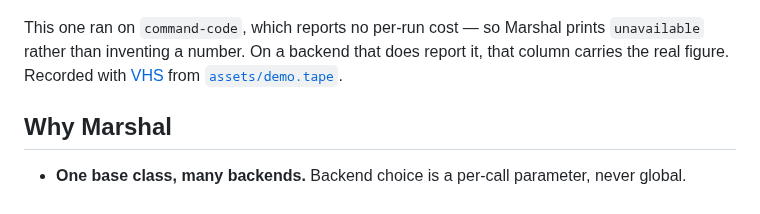
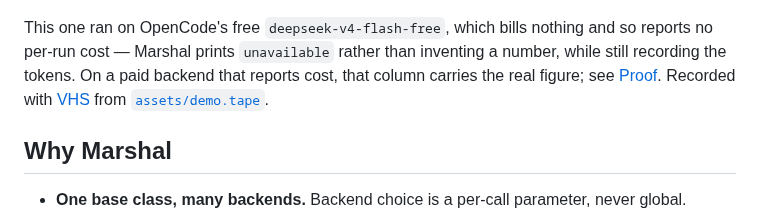
Before and after one commit to chiruu12/marshal, a Markdown page: README.md, the part around the change. GitHub-like rendering.

Commit message:
Record the demo on OpenCode's free deepseek model

```diff
--- a/README.md
+++ b/README.md
@@ -115,9 +115,10 @@ the diff lands in the agent's own worktree. The waiting is cut; nothing else is.
   <img src="assets/demo.gif" alt="Marshal: marshal doctor, marshal spawn, marshal status, and the resulting diff in an isolated git worktree" width="900">
 </p>
 
-This one ran on `command-code`, which reports no per-run cost — so Marshal prints `unavailable`
-rather than inventing a number. On a backend that does report it, that column carries the real
-figure. Recorded with [VHS](https://github.com/charmbracelet/vhs) from
+This one ran on OpenCode's free `deepseek-v4-flash-free`, which bills nothing and so reports no
+per-run cost — Marshal prints `unavailable` rather than inventing a number, while still recording
+the tokens. On a paid backend that reports cost, that column carries the real figure; see
+[Proof](#proof). Recorded with [VHS](https://github.com/charmbracelet/vhs) from
 [`assets/demo.tape`](assets/demo.tape).
 
 ## Why Marshal
```
Also changed, not shown: assets/demo.gif, 1 other file.
